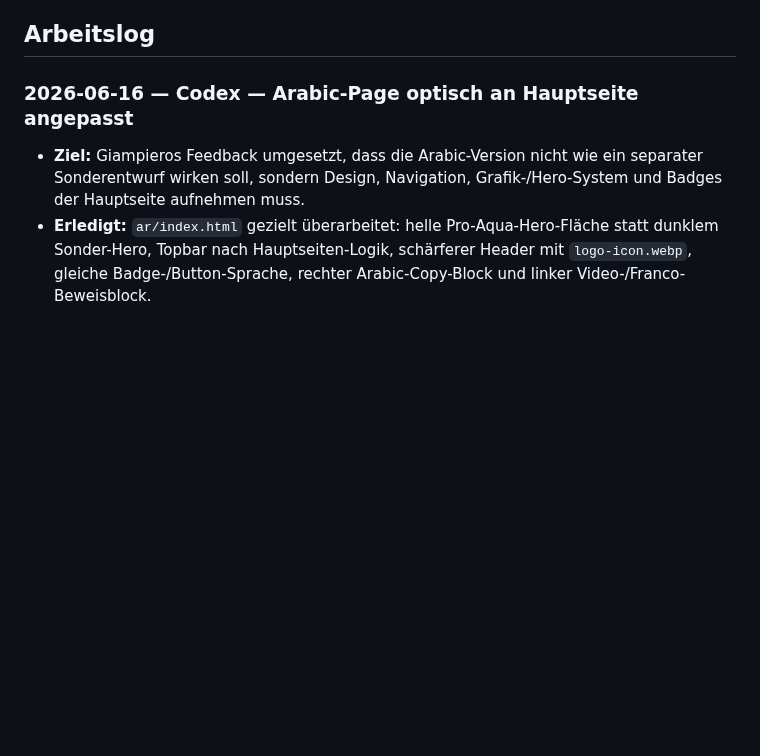
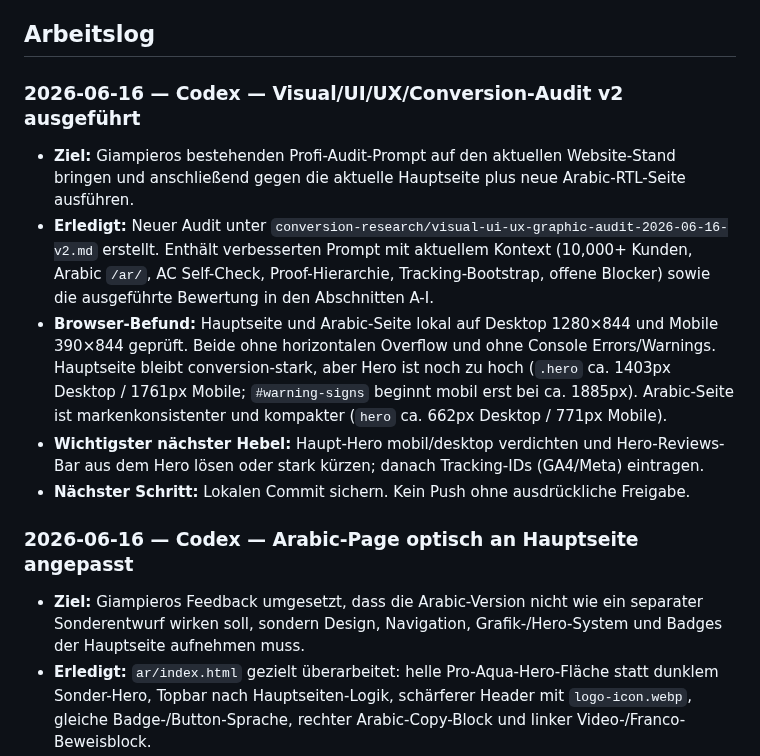
Before and after one commit to Proaqua/proaqua-website, a Markdown page: MEMORY.md, the part around the change. Rendered like a GitHub page; blank space fills up the shorter version.

Commit message:
Add visual conversion audit v2

```diff
--- a/MEMORY.md
+++ b/MEMORY.md
@@ -30,6 +30,13 @@
 - [x] **Positionierungs-These FINAL (13.06.2026, mit Giampiero abgestimmt; Copy am 15.06.2026 claim-sicher entschärft):** Persönlicher Spezialist (Franco als Gesicht) + professionelle Ausrüstung + fairer Festpreis + Proof auf jedem Job. B2B/Property als eigene Sektion, NICHT in der Hauptbotschaft. Frühere Kurzform mit "Hospital-grade" ist wegen Claim-Hygiene überholt.
 
 ## Arbeitslog
+
+### 2026-06-16 — Codex — Visual/UI/UX/Conversion-Audit v2 ausgeführt
+- **Ziel:** Giampieros bestehenden Profi-Audit-Prompt auf den aktuellen Website-Stand bringen und anschließend gegen die aktuelle Hauptseite plus neue Arabic-RTL-Seite ausführen.
+- **Erledigt:** Neuer Audit unter `conversion-research/visual-ui-ux-graphic-audit-2026-06-16-v2.md` erstellt. Enthält verbesserten Prompt mit aktuellem Kontext (10,000+ Kunden, Arabic `/ar/`, AC Self-Check, Proof-Hierarchie, Tracking-Bootstrap, offene Blocker) sowie die ausgeführte Bewertung in den Abschnitten A-I.
+- **Browser-Befund:** Hauptseite und Arabic-Seite lokal auf Desktop 1280×844 und Mobile 390×844 geprüft. Beide ohne horizontalen Overflow und ohne Console Errors/Warnings. Hauptseite bleibt conversion-stark, aber Hero ist noch zu hoch (`.hero` ca. 1403px Desktop / 1761px Mobile; `#warning-signs` beginnt mobil erst bei ca. 1885px). Arabic-Seite ist markenkonsistenter und kompakter (`hero` ca. 662px Desktop / 771px Mobile).
+- **Wichtigster nächster Hebel:** Haupt-Hero mobil/desktop verdichten und Hero-Reviews-Bar aus dem Hero lösen oder stark kürzen; danach Tracking-IDs (GA4/Meta) eintragen.
+- **Nächster Schritt:** Lokalen Commit sichern. Kein Push ohne ausdrückliche Freigabe.
 
 ### 2026-06-16 — Codex — Arabic-Page optisch an Hauptseite angepasst
 - **Ziel:** Giampieros Feedback umgesetzt, dass die Arabic-Version nicht wie ein separater Sonderentwurf wirken soll, sondern Design, Navigation, Grafik-/Hero-System und Badges der Hauptseite aufnehmen muss.
```
Also changed, not shown: conversion-research/visual-ui-ux-graphic-audit-2026-06-16-v2.md (added, +210 -0 lines).
